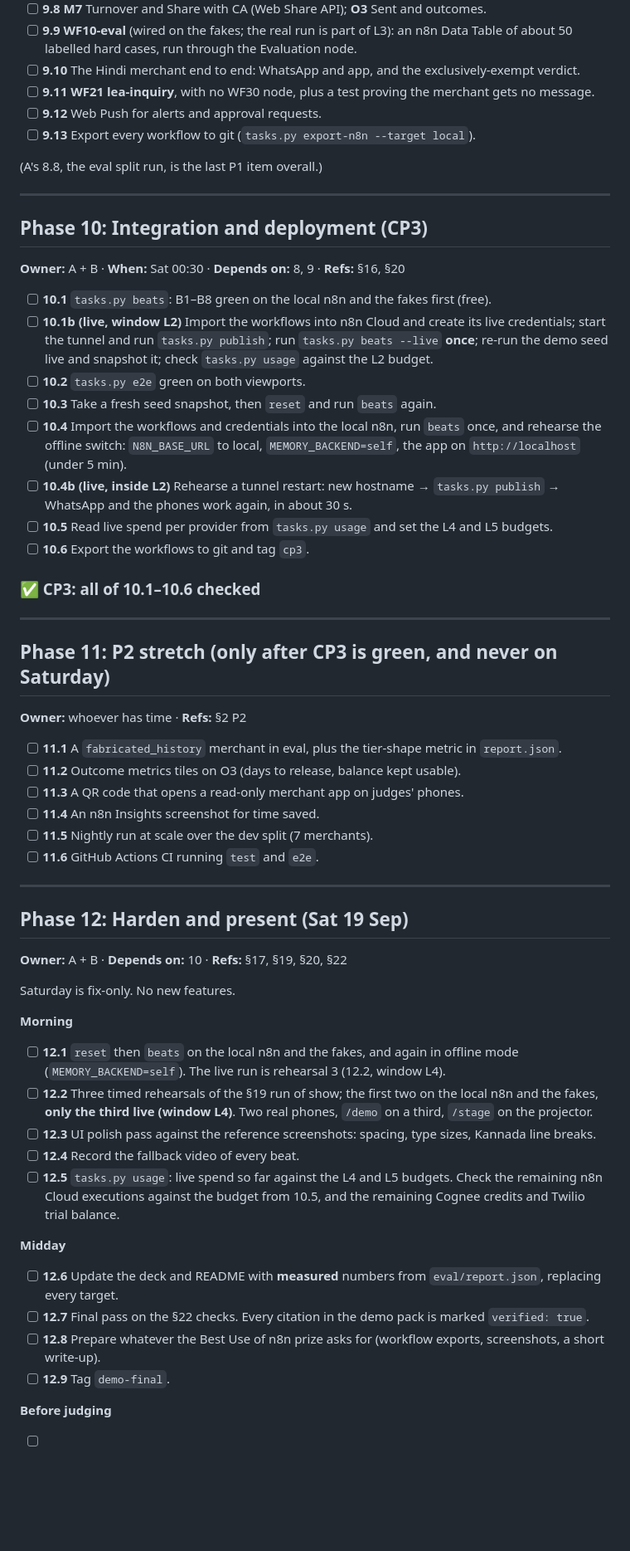
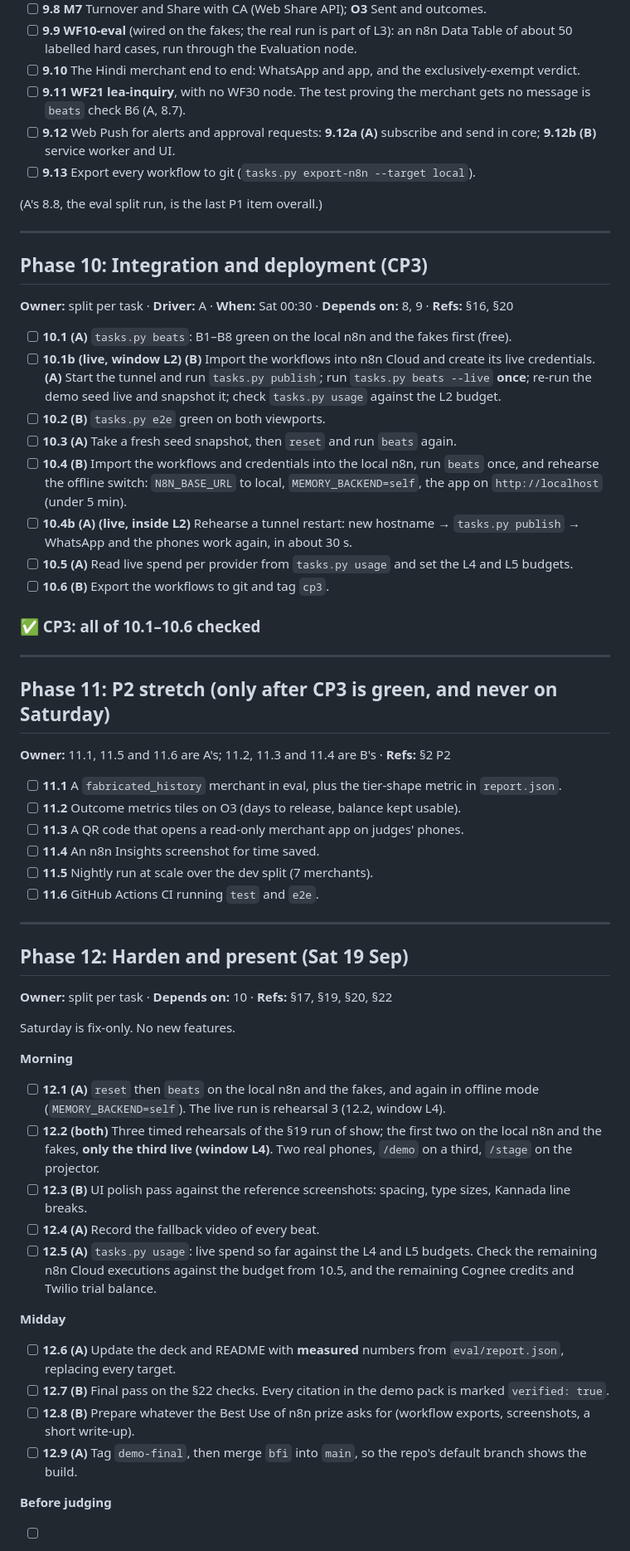
Before and after one commit to Pandemonium-Research/Paytm-Hisaab, a Markdown page: PHASES.md, the part around one of its changes. Shown at 83% size. Drawn GitHub-style; blank space fills up the shorter version.

Commit message:
docs: added LANES.md for work split and PHASES.md updated with work done

```diff
--- a/PHASES.md
+++ b/PHASES.md
@@ -635,9 +640,10 @@ runs out, cut from the bottom.
       Evaluation node.
 - [ ] **9.10** The Hindi merchant end to end: WhatsApp and app, and the exclusively-exempt
       verdict.
-- [ ] **9.11** **WF21 lea-inquiry**, with no WF30 node, plus a test proving the merchant gets
-      no message.
-- [ ] **9.12** Web Push for alerts and approval requests.
+- [ ] **9.11** **WF21 lea-inquiry**, with no WF30 node. The test proving the merchant gets no
+      message is `beats` check B6 (A, 8.7).
+- [ ] **9.12** Web Push for alerts and approval requests: **9.12a (A)** subscribe and send in
+      core; **9.12b (B)** service worker and UI.
 - [ ] **9.13** Export every workflow to git (`tasks.py export-n8n --target local`).
 
 (A's 8.8, the eval split run, is the last P1 item overall.)
@@ -646,23 +652,24 @@ runs out, cut from the bottom.
 
 ## Phase 10: Integration and deployment (CP3)
 
-**Owner:** A + B · **When:** Sat 00:30 · **Depends on:** 8, 9 · **Refs:** §16, §20
+**Owner:** split per task · **Driver:** A · **When:** Sat 00:30 · **Depends on:** 8, 9 ·
+**Refs:** §16, §20
 
-- [ ] **10.1** `tasks.py beats`: B1–B8 green on the local n8n and the fakes first (free).
-- [ ] **10.1b** **(live, window L2)** Import the workflows into n8n Cloud and create its live
-      credentials; start the tunnel and run `tasks.py publish`; run `tasks.py beats --live`
+- [ ] **10.1** **(A)** `tasks.py beats`: B1–B8 green on the local n8n and the fakes first (free).
+- [ ] **10.1b** **(live, window L2)** **(B)** Import the workflows into n8n Cloud and create
+      its live credentials. **(A)** Start the tunnel and run `tasks.py publish`; run `tasks.py beats --live`
       **once**; re-run the demo seed live and snapshot it; check `tasks.py usage` against the L2
       budget.
-- [ ] **10.2** `tasks.py e2e` green on both viewports.
-- [ ] **10.3** Take a fresh seed snapshot, then `reset` and run `beats` again.
-- [ ] **10.4** Import the workflows and credentials into the local n8n, run `beats` once, and
+- [ ] **10.2** **(B)** `tasks.py e2e` green on both viewports.
+- [ ] **10.3** **(A)** Take a fresh seed snapshot, then `reset` and run `beats` again.
+- [ ] **10.4** **(B)** Import the workflows and credentials into the local n8n, run `beats` once, and
       rehearse the offline switch: `N8N_BASE_URL` to local, `MEMORY_BACKEND=self`, the app on
       `http://localhost` (under 5 min).
-- [ ] **10.4b** **(live, inside L2)** Rehearse a tunnel restart: new hostname → `tasks.py publish` → WhatsApp and the
+- [ ] **10.4b** **(A)** **(live, inside L2)** Rehearse a tunnel restart: new hostname → `tasks.py publish` → WhatsApp and the
       phones work again, in about 30 s.
-- [ ] **10.5** Read live spend per provider from `tasks.py usage` and set the L4 and L5
+- [ ] **10.5** **(A)** Read live spend per provider from `tasks.py usage` and set the L4 and L5
       budgets.
-- [ ] **10.6** Export the workflows to git and tag `cp3`.
+- [ ] **10.6** **(B)** Export the workflows to git and tag `cp3`.
 
 ### ✅ CP3: all of 10.1–10.6 checked
 
@@ -670,7 +677,7 @@ runs out, cut from the bottom.
 
 ## Phase 11: P2 stretch (only after CP3 is green, and never on Saturday)
 
-**Owner:** whoever has time · **Refs:** §2 P2
+**Owner:** 11.1, 11.5 and 11.6 are A's; 11.2, 11.3 and 11.4 are B's · **Refs:** §2 P2
 
 - [ ] **11.1** A `fabricated_history` merchant in eval, plus the tier-shape metric in
       `report.json`.
@@ -684,30 +691,31 @@ runs out, cut from the bottom.
 
 ## Phase 12: Harden and present (Sat 19 Sep)
 
-**Owner:** A + B · **Depends on:** 10 · **Refs:** §17, §19, §20, §22
+**Owner:** split per task · **Depends on:** 10 · **Refs:** §17, §19, §20, §22
 
 Saturday is fix-only. No new features.
 
 **Morning**
-- [ ] **12.1** `reset` then `beats` on the local n8n and the fakes, and again in offline mode
+- [ ] **12.1** **(A)** `reset` then `beats` on the local n8n and the fakes, and again in offline mode
       (`MEMORY_BACKEND=self`). The live run is rehearsal 3 (12.2, window L4).
-- [ ] **12.2** Three timed rehearsals of the §19 run of show; the first two on the local n8n and
+- [ ] **12.2** **(both)** Three timed rehearsals of the §19 run of show; the first two on the local n8n and
       the fakes, **only the third live (window L4)**. Two real phones, `/demo` on a
       third, `/stage` on the projector.
-- [ ] **12.3** UI polish pass against the reference screenshots: spacing, type sizes, Kannada
+- [ ] **12.3** **(B)** UI polish pass against the reference screenshots: spacing, type sizes, Kannada
       line breaks.
-- [ ] **12.4** Record the fallback video of every beat.
-- [ ] **12.5** `tasks.py usage`: live spend so far against the L4 and L5 budgets. Check the
+- [ ] **12.4** **(A)** Record the fallback video of every beat.
+- [ ] **12.5** **(A)** `tasks.py usage`: live spend so far against the L4 and L5 budgets. Check the
       remaining n8n Cloud executions against the budget from 10.5, and the
       remaining Cognee credits and Twilio trial balance.
 
 **Midday**
-- [ ] **12.6** Update the deck and README with **measured** numbers from `eval/report.json`,
+- [ ] **12.6** **(A)** Update the deck and README with **measured** numbers from `eval/report.json`,
       replacing every target.
-- [ ] **12.7** Final pass on the §22 checks. Every citation in the demo pack is marked
+- [ ] **12.7** **(B)** Final pass on the §22 checks. Every citation in the demo pack is marked
       `verified: true`.
-- [ ] **12.8** Prepare whatever the Best Use of n8n prize asks for (workflow exports,
+- [ ] **12.8** **(B)** Prepare whatever the Best Use of n8n prize asks for (workflow exports,
       screenshots, a short write-up).
-- [ ] **12.9** Tag `demo-final`.
+- [ ] **12.9** **(A)** Tag `demo-final`, then merge `bfi` into `main`, so the repo's default
+      branch shows the build.
 
 **Before judging**
```
Also changed, not shown: other parts of PHASES.md (+38 -33 lines), LANES.md (added, +174 -0 lines).
